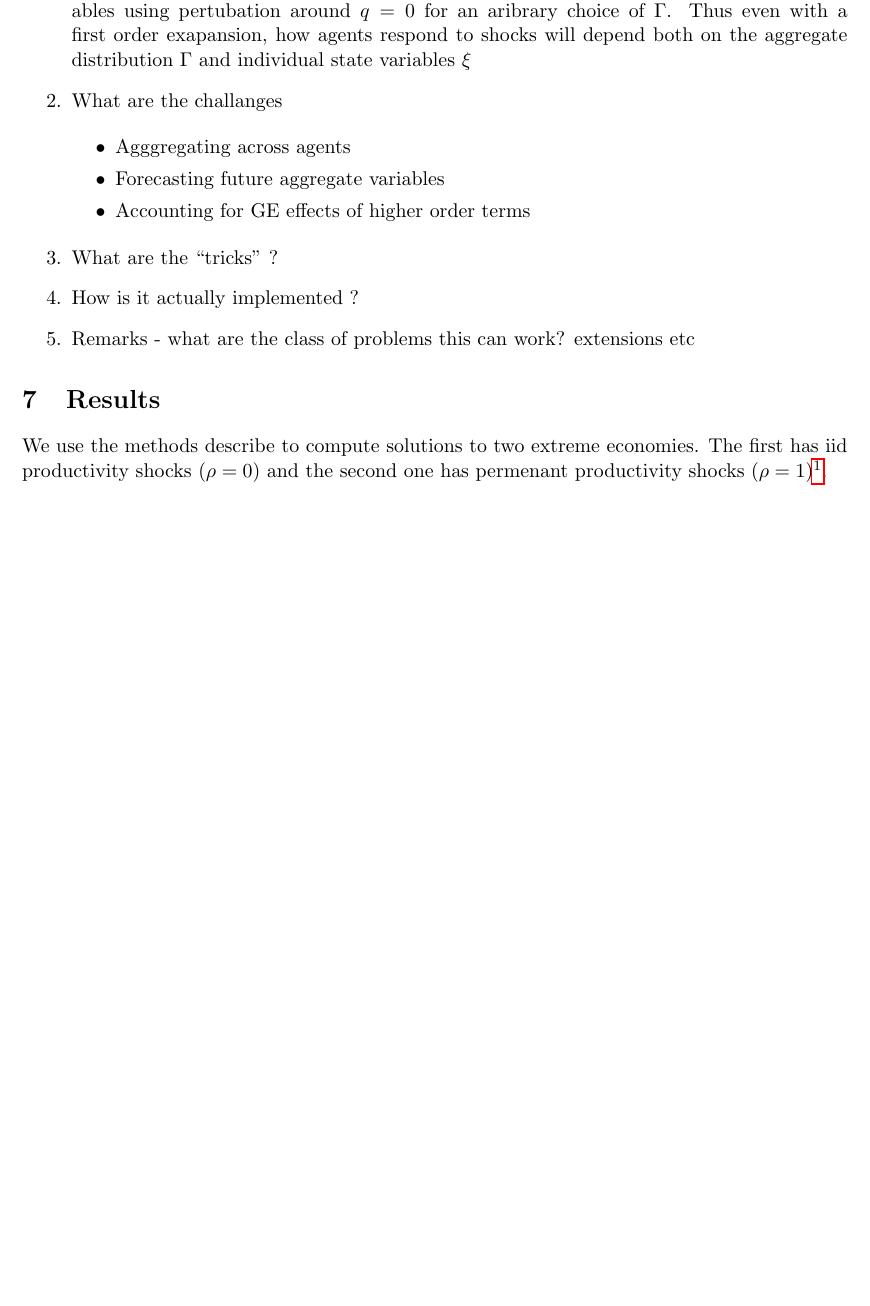
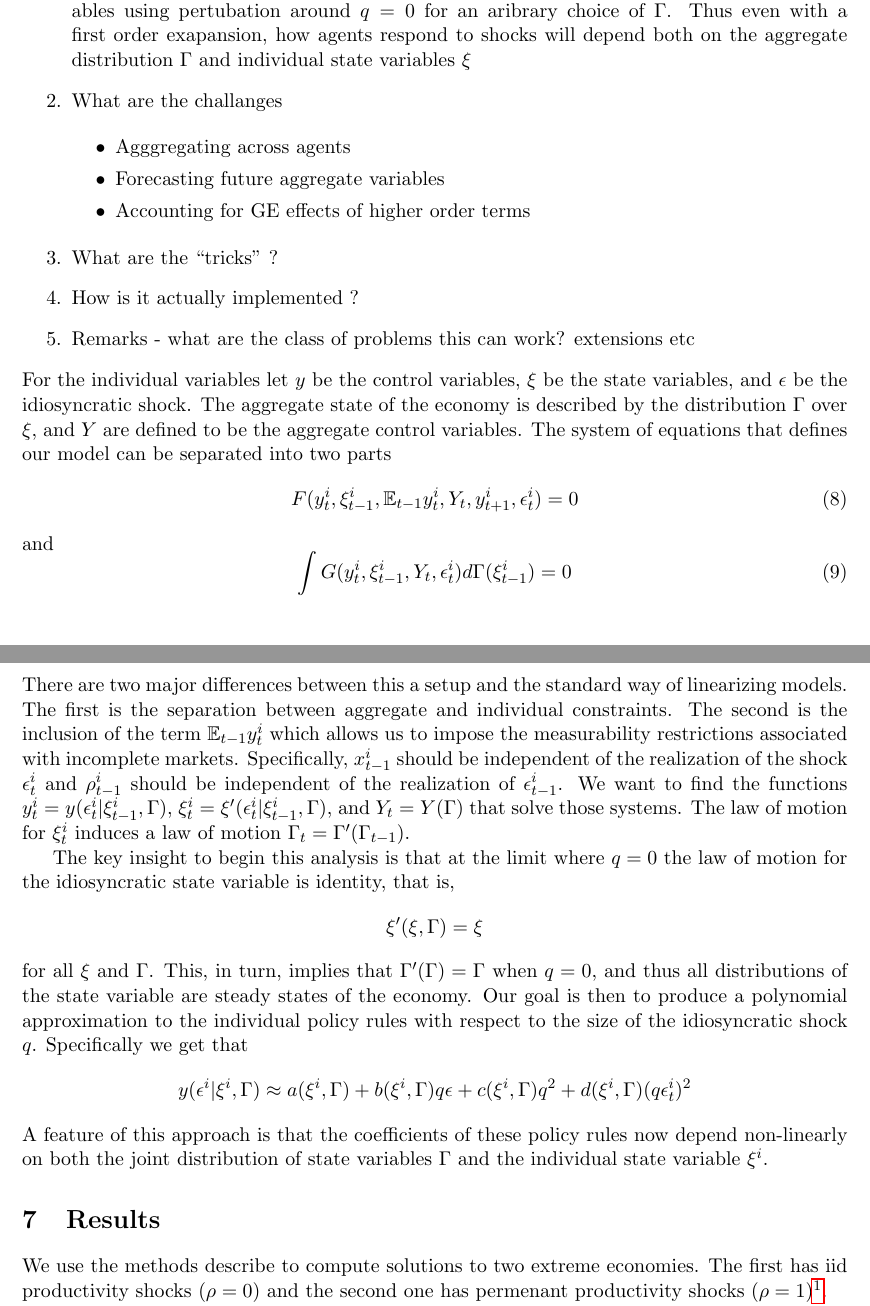
Before and after one commit to dgevans/IdioApprox, a LaTeX document (notes/notes_begs_continuum.tex): part of page 4 of 5 before the commit and two parts of pages 4 and 5 of 5 after it, the two joined at a grey line, cut so that both start at the same text, the shorter picture padded with empty space. Compiled offline with pdfLaTeX.

Commit message:
Start on approximation notes

```diff
--- a/notes/notes_begs_continuum.tex
+++ b/notes/notes_begs_continuum.tex
@@ -298,7 +298,21 @@ The aggregates $(\alpha,\tau,\lambda)$ solve
 \item How is it actually implemented ?
 \item Remarks - what are the class of problems this can work? extensions etc
 \end{enumerate}
+For the individual variables let $y$ be the control variables, $\xi$ be the  state variables, and  $\epsilon$ be the idiosyncratic shock.  The aggregate state of the economy is described by the distribution $\Gamma$ over $\xi$, and $Y$ are defined to be the aggregate control variables.  The system of equations that defines our model can be separated into two parts
+\begin{equation}
+	F(y^i_t,\xi^i_{t-1}, \EE_{t-1} y^i_t, Y_t, y^i_{t+1} ,\epsilon^i_t) = 0
+\end{equation}and
+\begin{equation}
+	\int G(y^i_t, \xi^i_{t-1},Y_t,\epsilon^i_t) d\Gamma(\xi^i_{t-1}) = 0
+\end{equation}   There are two major differences between this a setup and the standard way of linearizing models.  The first is the separation between aggregate and individual constraints.   The second is the inclusion of the term  $\EE_{t-1} y^i_t$ which allows us to impose the measurability restrictions associated with incomplete markets.  Specifically, $x^i_{t-1}$ should be independent of the realization of the shock $\epsilon^i_t$ and $\rho^i_{t-1}$ should be independent of the realization of $\epsilon^i_{t-1}$.  We want to find the functions $y^i_t= y(\epsilon^i_t | \xi^i_{t-1},\Gamma)$, $\xi^i_t = \xi'(\epsilon^i_t | \xi^i_{t-1},\Gamma)$, and $Y_t = Y(\Gamma)$ that solve those systems.  The law of motion for $\xi^i_t$ induces a law of motion $\Gamma_t = \Gamma'(\Gamma_{t-1})$.
 
+The key insight to begin this analysis is that at the limit where $q = 0$ the law of motion for the idiosyncratic state variable is identity, that is,
+\[
+	\xi'(\xi,\Gamma) = \xi
+\] for all $\xi$ and $\Gamma$.  This, in turn, implies that $\Gamma'(\Gamma) = \Gamma$ when $q=0$, and thus all distributions of the state variable are steady states of the economy.  Our goal is then to produce a polynomial approximation to the individual policy rules with respect to the size of the idiosyncratic shock $q$.  Specifically we get that
+\[
+	y(\epsilon^i | \xi^i,\Gamma) \approx a(\xi^i,\Gamma) + b(\xi^i,\Gamma) q\epsilon + c(\xi^i,\Gamma) q^2 + d(\xi^i,\Gamma)(q\epsilon^i_t)^2
+\]A feature of this approach is that the coefficients of these policy rules now depend non-linearly on both the joint distribution of state variables $\Gamma$ and the individual state variable $\xi^i$.
 
   \section{Results}
 We use the methods describe to compute solutions to two extreme economies. The first has iid productivity shocks $(\rho=0)$ and the second one has permenant productivity shocks $(\rho=1)$\footnote{XXX stationarity}.
```
